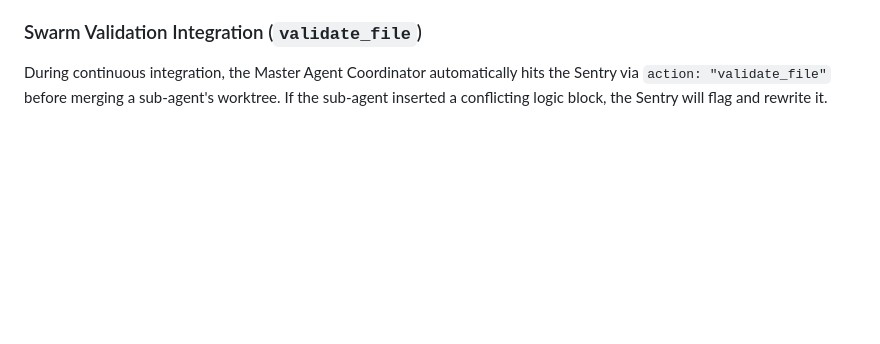
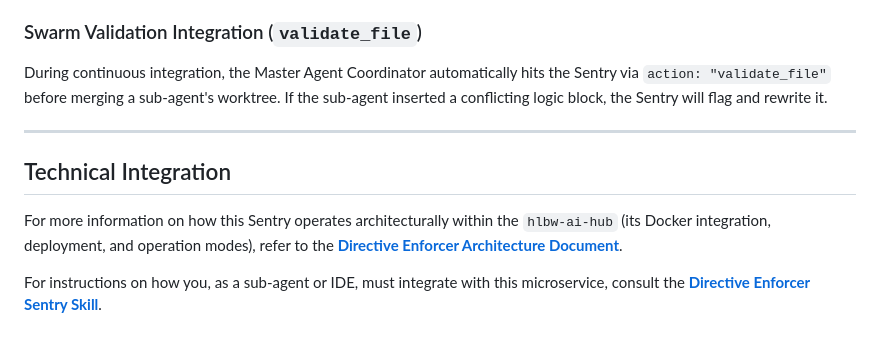
Before and after one commit to WetDogNose/hlbw-ai-hub, a Markdown page: docs/features/directive-enforcer-sentry.md, the part around the change. Rendered like a GitHub page; blank space fills up the shorter version.

Commit message:
docs(directive-enforcer): Seal document reference loop
Appended explicit back-links inside directive-enforcer-sentry.md pointing outward toward the architecture document and the caller SKILL instructions.

```diff
--- a/docs/features/directive-enforcer-sentry.md
+++ b/docs/features/directive-enforcer-sentry.md
@@ -50,3 +50,11 @@ The Sentry will respond within ~1 second using the Gemini Cache with:
 ### Swarm Validation Integration (`validate_file`)
 
 During continuous integration, the Master Agent Coordinator automatically hits the Sentry via `action: "validate_file"` before merging a sub-agent's worktree. If the sub-agent inserted a conflicting logic block, the Sentry will flag and rewrite it.
+
+---
+
+## Technical Integration
+
+For more information on how this Sentry operates architecturally within the `hlbw-ai-hub` (its Docker integration, deployment, and operation modes), refer to the **[Directive Enforcer Architecture Document](/workspace/docs/agent-directive-enforcer.md)**.
+
+For instructions on how you, as a sub-agent or IDE, must integrate with this microservice, consult the **[Directive Enforcer Sentry Skill](/workspace/.agents/skills/directive-enforcer-sentry/SKILL.md)**.
```
